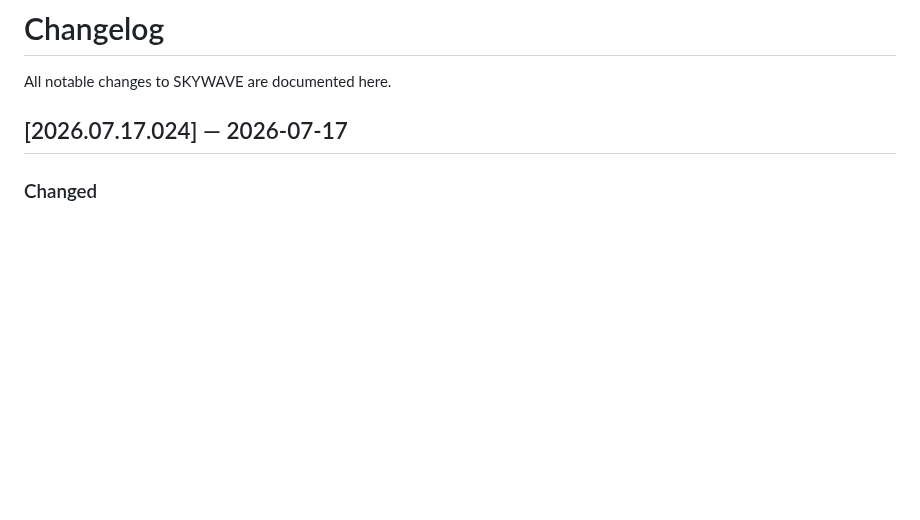
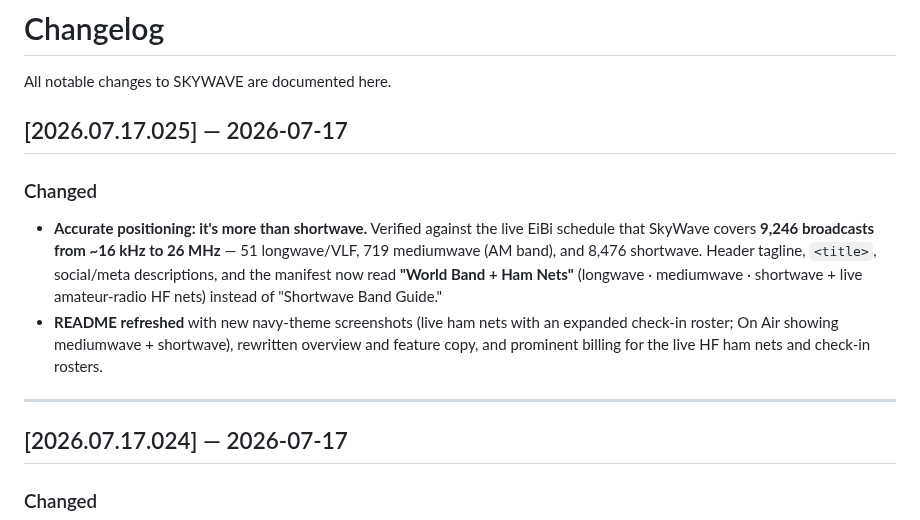
Before and after one commit to cdburgess75/SkyWave, a Markdown page: CHANGELOG.md, the part around the change. Rendered like a GitHub page; blank space fills up the shorter version.

```diff
--- a/CHANGELOG.md
+++ b/CHANGELOG.md
@@ -1,6 +1,14 @@
 # Changelog
 
 All notable changes to SKYWAVE are documented here.
+
+## [2026.07.17.025] — 2026-07-17
+
+### Changed
+- **Accurate positioning: it's more than shortwave.** Verified against the live EiBi schedule that SkyWave covers **9,246 broadcasts from ~16 kHz to 26 MHz** — 51 longwave/VLF, 719 mediumwave (AM band), and 8,476 shortwave. Header tagline, `<title>`, social/meta descriptions, and the manifest now read **"World Band + Ham Nets"** (longwave · mediumwave · shortwave + live amateur-radio HF nets) instead of "Shortwave Band Guide."
+- **README refreshed** with new navy-theme screenshots (live ham nets with an expanded check-in roster; On Air showing mediumwave + shortwave), rewritten overview and feature copy, and prominent billing for the live HF ham nets and check-in rosters.
+
+---
 
 ## [2026.07.17.024] — 2026-07-17
 
```
Also changed, not shown: README.md (+10 -10 lines), docs/screenshot-desktop.png, docs/screenshot-mobile.png, docs/screenshot-onair.png, 3 other files.
